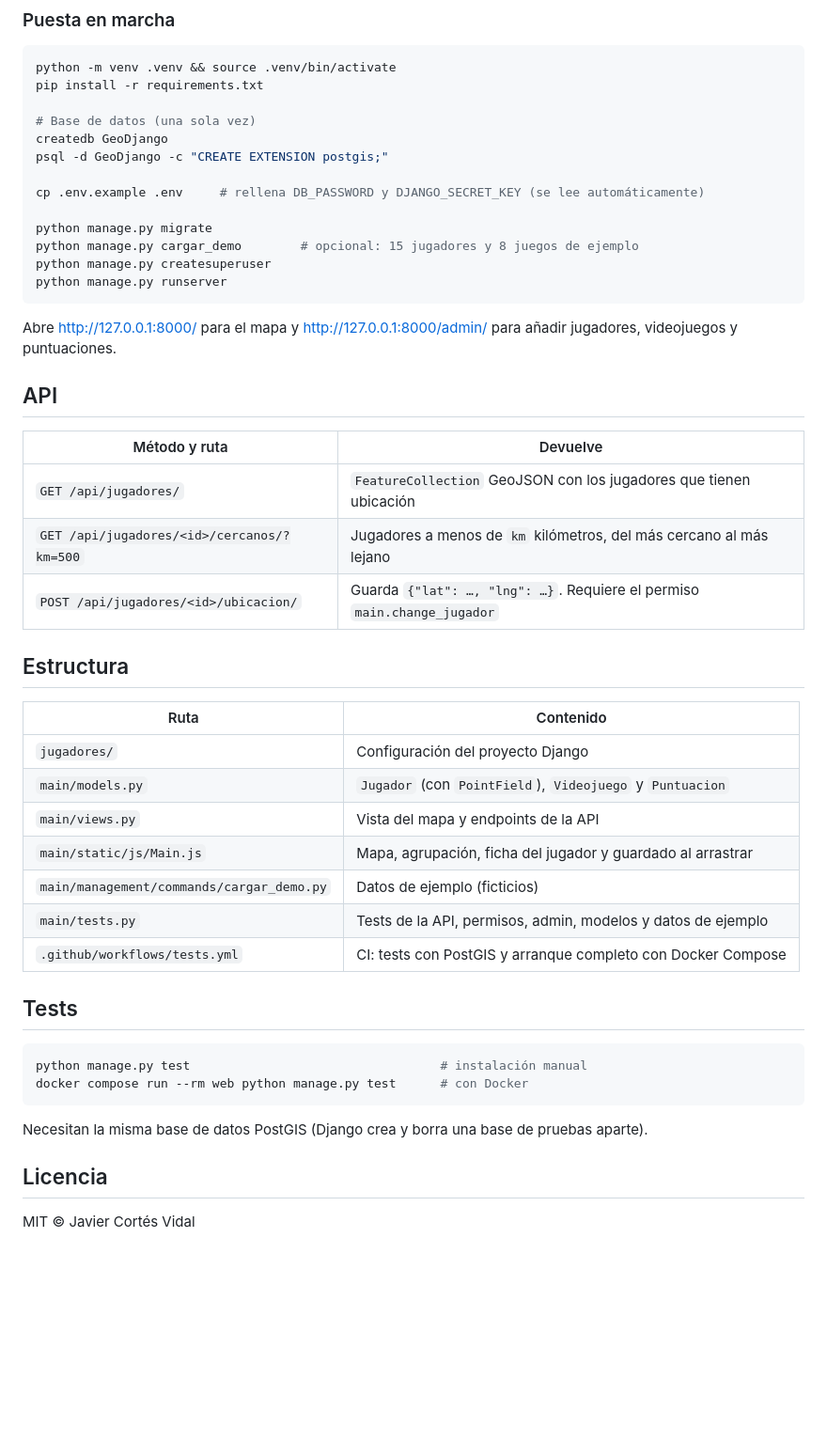
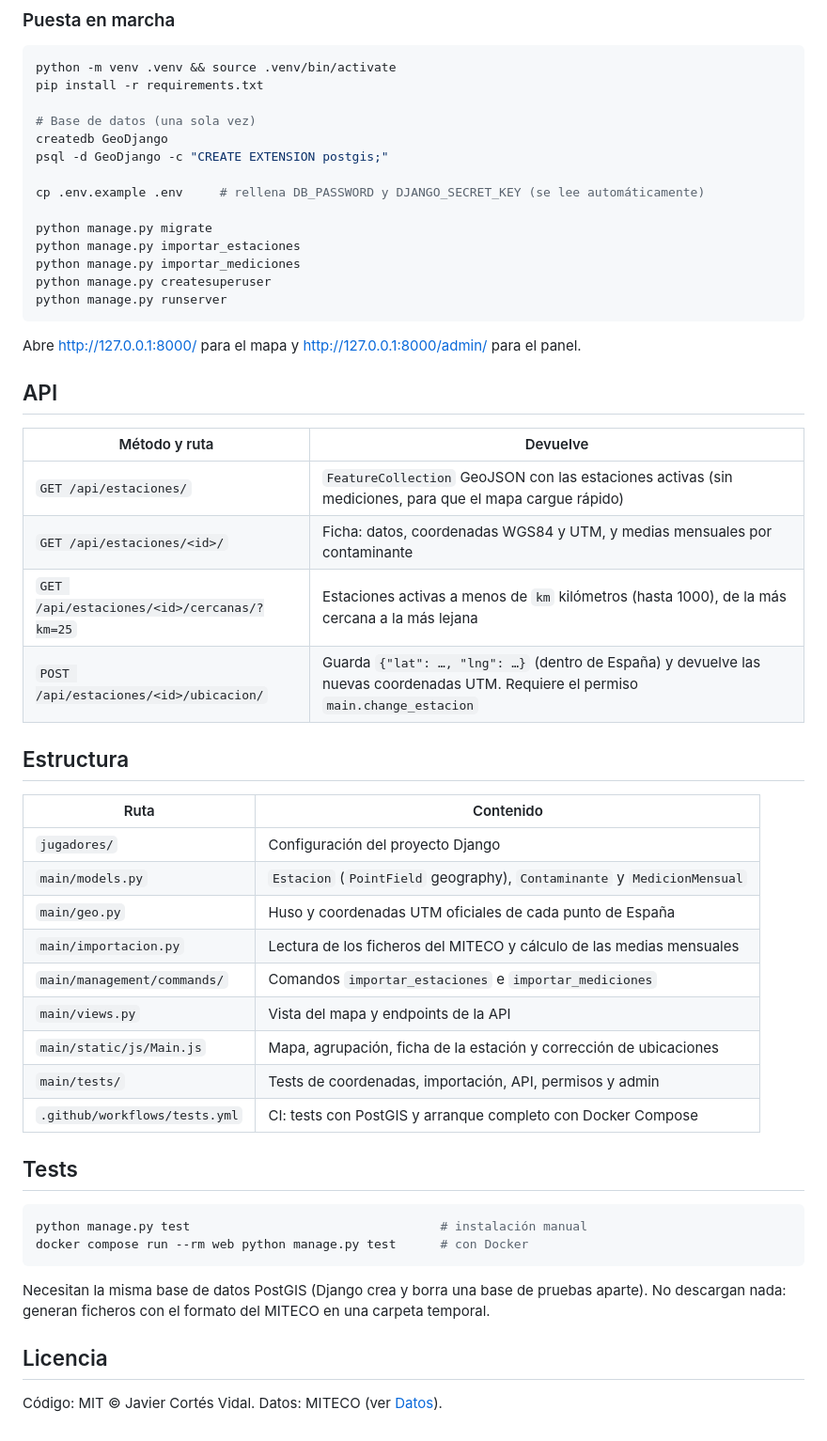
Before and after one commit to EnderFairXD/GEOgis-SimpleWeb, a Markdown page: README.md, the part around one of its changes. Shown at 94% size. Rendered like a GitHub page; blank space fills up the shorter version.

````diff
--- a/README.md
+++ b/README.md
@@ -64,32 +103,35 @@ psql -d GeoDjango -c "CREATE EXTENSION postgis;"
 cp .env.example .env     # rellena DB_PASSWORD y DJANGO_SECRET_KEY (se lee automáticamente)
 
 python manage.py migrate
-python manage.py cargar_demo        # opcional: 15 jugadores y 8 juegos de ejemplo
+python manage.py importar_estaciones
+python manage.py importar_mediciones
 python manage.py createsuperuser
 python manage.py runserver
 ```
 
-Abre <http://127.0.0.1:8000/> para el mapa y <http://127.0.0.1:8000/admin/> para añadir
-jugadores, videojuegos y puntuaciones.
+Abre <http://127.0.0.1:8000/> para el mapa y <http://127.0.0.1:8000/admin/> para el panel.
 
 ## API
 
 | Método y ruta | Devuelve |
 |---|---|
-| `GET /api/jugadores/` | `FeatureCollection` GeoJSON con los jugadores que tienen ubicación |
-| `GET /api/jugadores/<id>/cercanos/?km=500` | Jugadores a menos de `km` kilómetros, del más cercano al más lejano |
-| `POST /api/jugadores/<id>/ubicacion/` | Guarda `{"lat": …, "lng": …}`. Requiere el permiso `main.change_jugador` |
+| `GET /api/estaciones/` | `FeatureCollection` GeoJSON con las estaciones activas (sin mediciones, para que el mapa cargue rápido) |
+| `GET /api/estaciones/<id>/` | Ficha: datos, coordenadas WGS84 y UTM, y medias mensuales por contaminante |
+| `GET /api/estaciones/<id>/cercanas/?km=25` | Estaciones activas a menos de `km` kilómetros (hasta 1000), de la más cercana a la más lejana |
+| `POST /api/estaciones/<id>/ubicacion/` | Guarda `{"lat": …, "lng": …}` (dentro de España) y devuelve las nuevas coordenadas UTM. Requiere el permiso `main.change_estacion` |
 
 ## Estructura
 
 | Ruta | Contenido |
 |---|---|
 | `jugadores/` | Configuración del proyecto Django |
-| `main/models.py` | `Jugador` (con `PointField`), `Videojuego` y `Puntuacion` |
+| `main/models.py` | `Estacion` (`PointField` geography), `Contaminante` y `MedicionMensual` |
+| `main/geo.py` | Huso y coordenadas UTM oficiales de cada punto de España |
+| `main/importacion.py` | Lectura de los ficheros del MITECO y cálculo de las medias mensuales |
+| `main/management/commands/` | Comandos `importar_estaciones` e `importar_mediciones` |
 | `main/views.py` | Vista del mapa y endpoints de la API |
-| `main/static/js/Main.js` | Mapa, agrupación, ficha del jugador y guardado al arrastrar |
-| `main/management/commands/cargar_demo.py` | Datos de ejemplo (ficticios) |
-| `main/tests.py` | Tests de la API, permisos, admin, modelos y datos de ejemplo |
+| `main/static/js/Main.js` | Mapa, agrupación, ficha de la estación y corrección de ubicaciones |
+| `main/tests/` | Tests de coordenadas, importación, API, permisos y admin |
 | `.github/workflows/tests.yml` | CI: tests con PostGIS y arranque completo con Docker Compose |
 
 ## Tests
@@ -99,8 +141,9 @@ python manage.py test                                  # instalación manual
 docker compose run --rm web python manage.py test      # con Docker
 ```
 
-Necesitan la misma base de datos PostGIS (Django crea y borra una base de pruebas aparte).
+Necesitan la misma base de datos PostGIS (Django crea y borra una base de pruebas aparte). No
+descargan nada: generan ficheros con el formato del MITECO en una carpeta temporal.
 
 ## Licencia
 
-MIT © Javier Cortés Vidal
+Código: MIT © Javier Cortés Vidal. Datos: MITECO (ver [Datos](#datos)).
````
Also changed, not shown: other parts of README.md (+59 -20 lines), docs/capturas/admin.jpg (deleted), docs/capturas/arrastrar.jpg (deleted), docs/capturas/canarias.jpg (added), docs/capturas/ficha.jpg, docs/capturas/mapa.jpg, 2 other files.
